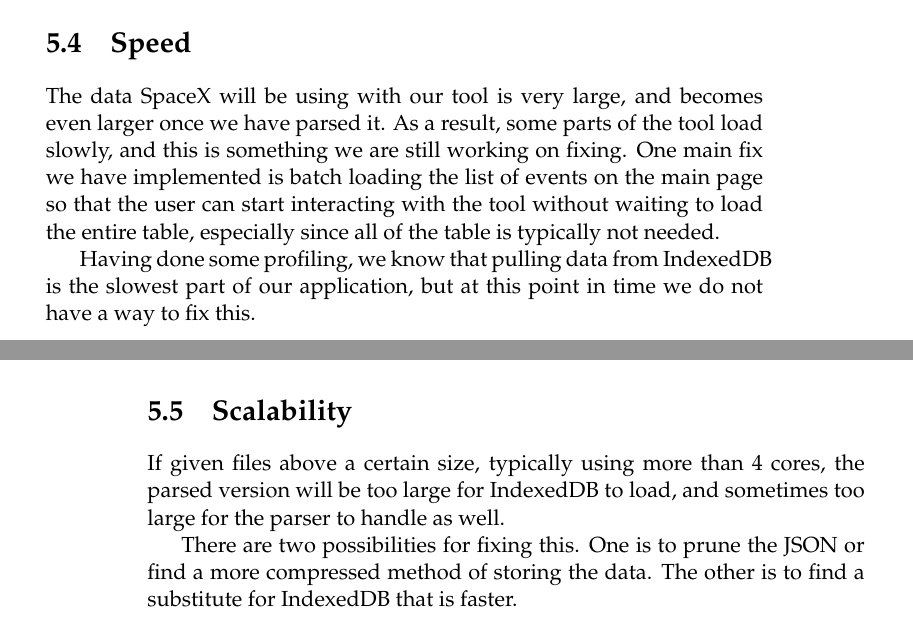
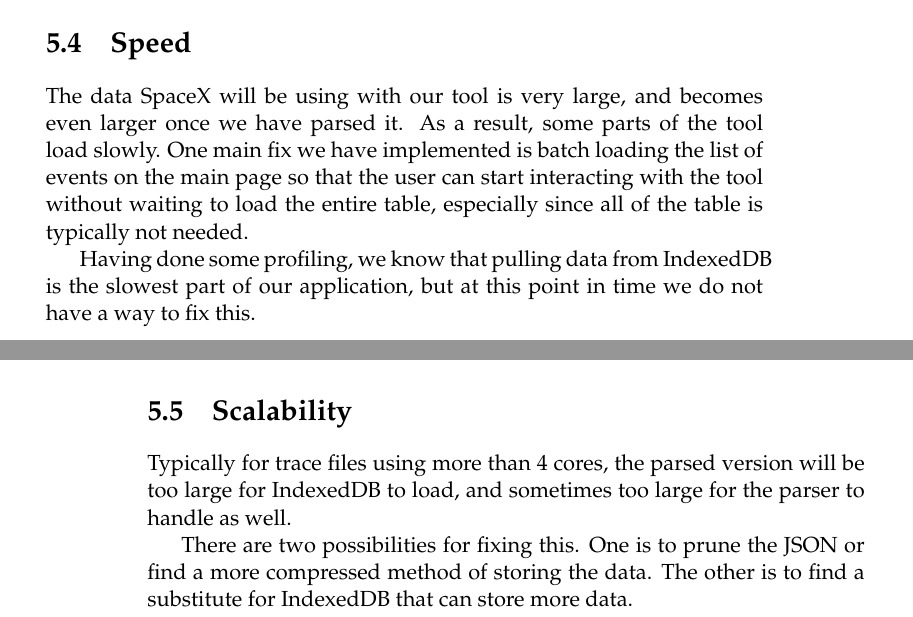
Before and after one commit to golden3point14/SpaceX14, a LaTeX thesis (latex/spacex-final-report.tex): two parts of pages 47 and 48 of 53, joined at a grey line, cut so that both start at the same text. Compiled offline with pdfLaTeX.

Commit message:
wordsmithed the future work section

```diff
--- a/latex/spacex-final-report.tex
+++ b/latex/spacex-final-report.tex
@@ -1320,8 +1322,7 @@ It is also possible that the loaded files will contain more than two CPU's. For
 
 \section{Speed} %Wendy
 The data SpaceX will be using with our tool is very large, and becomes even
-larger once we have parsed it. As a result, some parts of the tool load slowly,
-and this is something we are still working on fixing. One main fix we have
+larger once we have parsed it. As a result, some parts of the tool load slowly. One main fix we have
 implemented is batch loading the list of events on the main page so that the
 user can start interacting with the tool without waiting to load the entire
 table, especially since all of the table is typically not needed.
@@ -1331,13 +1332,13 @@ slowest part of our application, but at this point in time we do not have a way
 to fix this.
 
 \section{Scalability}
-If given files above a certain size, typically using more than 4
+Typically for trace files using more than 4
 cores, the parsed version will be too large for IndexedDB to load, and
 sometimes too large for the parser to handle as well.
 
 There are two possibilities for fixing this. One is to prune the JSON or
 find a more compressed method of storing the data. The other is to find a
-substitute for IndexedDB that is faster.
+substitute for IndexedDB that can store more data.
 
 \chapter{Appendices}
 \newpage
```
Also changed, not shown: latex/spacex-final-report.tex (6 more changed lines).
